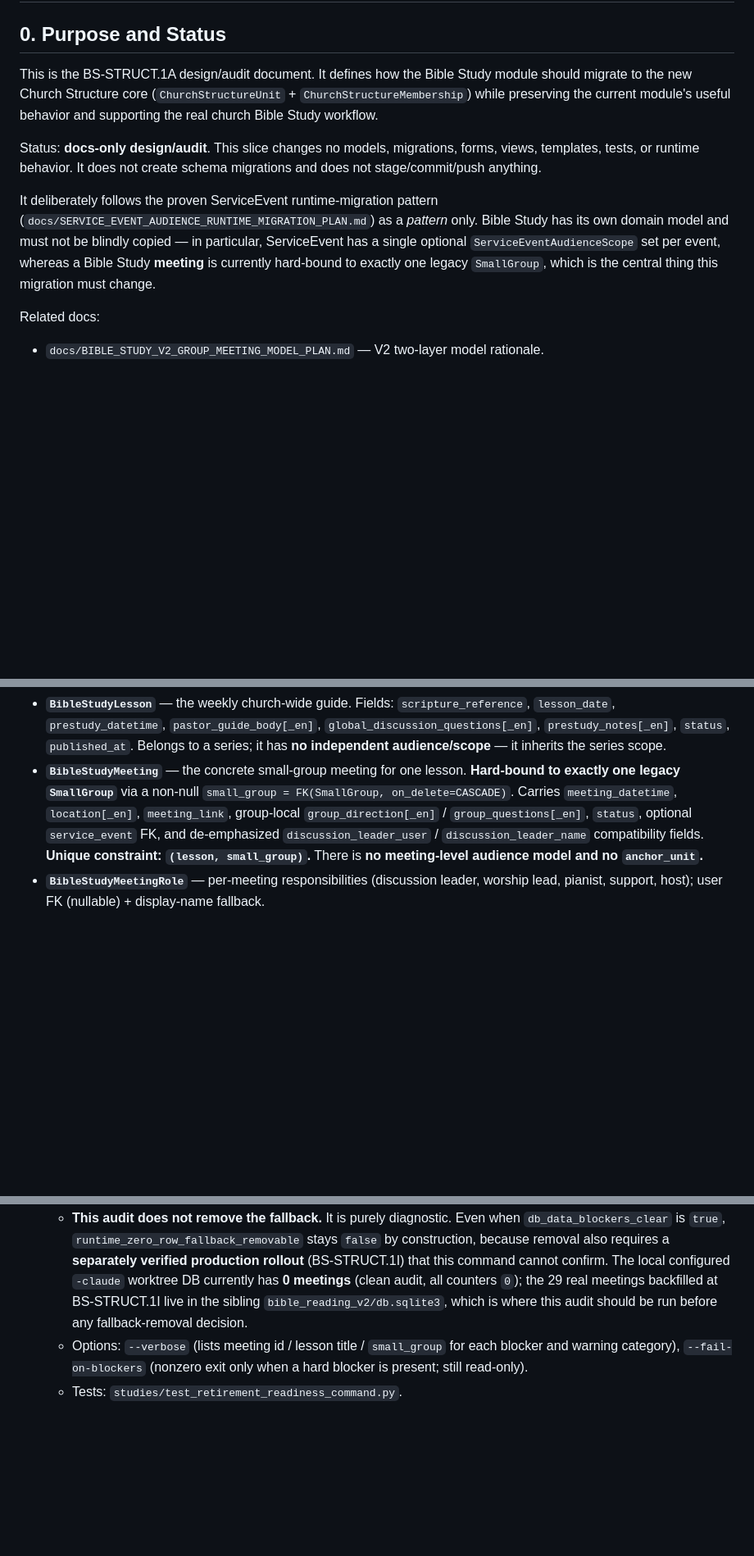
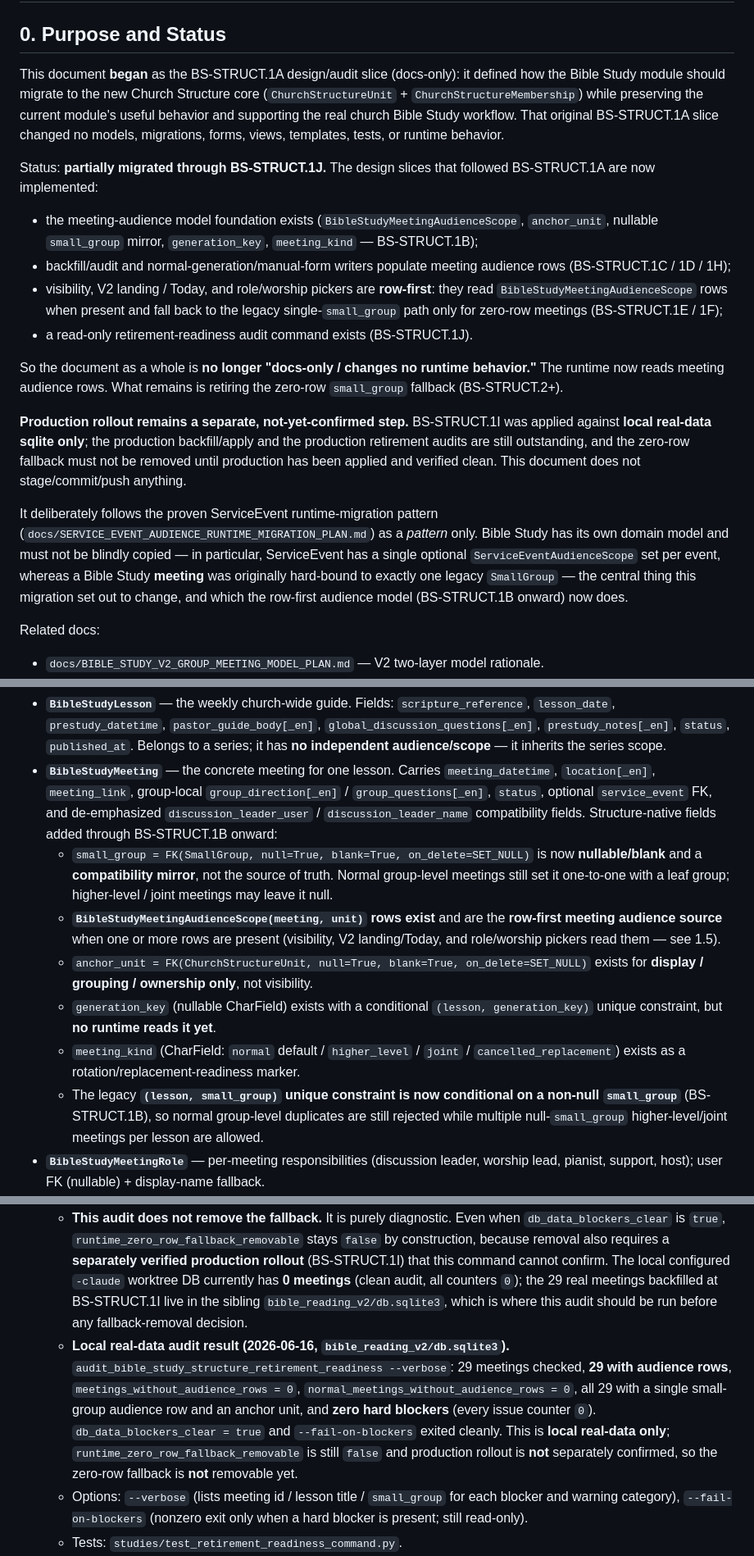
Before and after one commit to zlw1987/bible_reading_v2, a Markdown page: docs/BIBLE_STUDY_STRUCTURE_NATIVE_MIGRATION_PLAN.md, 3 parts joined by grey strips. Shown at 82% size. Drawn GitHub-style; blank space fills up the shorter version.

Commit message:
BS-STRUCT.1K

```diff
--- a/docs/BIBLE_STUDY_STRUCTURE_NATIVE_MIGRATION_PLAN.md
+++ b/docs/BIBLE_STUDY_STRUCTURE_NATIVE_MIGRATION_PLAN.md
@@ -2,21 +2,44 @@
 
 ## 0. Purpose and Status
 
-This is the BS-STRUCT.1A design/audit document. It defines how the Bible Study
-module should migrate to the new Church Structure core (`ChurchStructureUnit` +
-`ChurchStructureMembership`) while preserving the current module's useful
-behavior and supporting the real church Bible Study workflow.
+This document **began** as the BS-STRUCT.1A design/audit slice (docs-only): it
+defined how the Bible Study module should migrate to the new Church Structure
+core (`ChurchStructureUnit` + `ChurchStructureMembership`) while preserving the
+current module's useful behavior and supporting the real church Bible Study
+workflow. That original BS-STRUCT.1A slice changed no models, migrations, forms,
+views, templates, tests, or runtime behavior.
 
-Status: **docs-only design/audit**. This slice changes no models, migrations,
-forms, views, templates, tests, or runtime behavior. It does not create schema
-migrations and does not stage/commit/push anything.
+Status: **partially migrated through BS-STRUCT.1J.** The design slices that
+followed BS-STRUCT.1A are now implemented:
+
+- the meeting-audience model foundation exists (`BibleStudyMeetingAudienceScope`,
+  `anchor_unit`, nullable `small_group` mirror, `generation_key`, `meeting_kind`
+  — BS-STRUCT.1B);
+- backfill/audit and normal-generation/manual-form writers populate meeting
+  audience rows (BS-STRUCT.1C / 1D / 1H);
+- visibility, V2 landing / Today, and role/worship pickers are **row-first**:
+  they read `BibleStudyMeetingAudienceScope` rows when present and fall back to
+  the legacy single-`small_group` path only for zero-row meetings
+  (BS-STRUCT.1E / 1F);
+- a read-only retirement-readiness audit command exists (BS-STRUCT.1J).
+
+So the document as a whole is **no longer "docs-only / changes no runtime
+behavior."** The runtime now reads meeting audience rows. What remains is
+retiring the zero-row `small_group` fallback (BS-STRUCT.2+).
+
+**Production rollout remains a separate, not-yet-confirmed step.** BS-STRUCT.1I
+was applied against **local real-data sqlite only**; the production backfill/apply
+and the production retirement audits are still outstanding, and the zero-row
+fallback must not be removed until production has been applied and verified clean.
+This document does not stage/commit/push anything.
 
 It deliberately follows the proven ServiceEvent runtime-migration pattern
 (`docs/SERVICE_EVENT_AUDIENCE_RUNTIME_MIGRATION_PLAN.md`) as a *pattern* only.
 Bible Study has its own domain model and must not be blindly copied — in
 particular, ServiceEvent has a single optional `ServiceEventAudienceScope` set
-per event, whereas a Bible Study **meeting** is currently hard-bound to exactly
-one legacy `SmallGroup`, which is the central thing this migration must change.
+per event, whereas a Bible Study **meeting** was originally hard-bound to exactly
+one legacy `SmallGroup` — the central thing this migration set out to change, and
+which the row-first audience model (BS-STRUCT.1B onward) now does.
 
 Related docs:
 
@@ -55,15 +78,30 @@ The active V2 stack (`studies/models.py`):
   `pastor_guide_body[_en]`, `global_discussion_questions[_en]`,
   `prestudy_notes[_en]`, `status`, `published_at`. Belongs to a series; it has
   **no independent audience/scope** — it inherits the series scope.
-- **`BibleStudyMeeting`** — the concrete small-group meeting for one lesson.
-  **Hard-bound to exactly one legacy `SmallGroup`** via a non-null
-  `small_group = FK(SmallGroup, on_delete=CASCADE)`. Carries
+- **`BibleStudyMeeting`** — the concrete meeting for one lesson. Carries
   `meeting_datetime`, `location[_en]`, `meeting_link`, group-local
   `group_direction[_en]` / `group_questions[_en]`, `status`, optional
   `service_event` FK, and de-emphasized `discussion_leader_user` /
-  `discussion_leader_name` compatibility fields.
-  **Unique constraint: `(lesson, small_group)`.** There is **no meeting-level
-  audience model and no `anchor_unit`.**
+  `discussion_leader_name` compatibility fields. Structure-native fields added
+  through BS-STRUCT.1B onward:
+  - `small_group = FK(SmallGroup, null=True, blank=True, on_delete=SET_NULL)`
+    is now **nullable/blank** and a **compatibility mirror**, not the source of
+    truth. Normal group-level meetings still set it one-to-one with a leaf group;
+    higher-level / joint meetings may leave it null.
+  - **`BibleStudyMeetingAudienceScope(meeting, unit)` rows exist** and are the
+    **row-first meeting audience source** when one or more rows are present
+    (visibility, V2 landing/Today, and role/worship pickers read them — see 1.5).
+  - `anchor_unit = FK(ChurchStructureUnit, null=True, blank=True,
+    on_delete=SET_NULL)` exists for **display / grouping / ownership only**, not
+    visibility.
+  - `generation_key` (nullable CharField) exists with a conditional
+    `(lesson, generation_key)` unique constraint, but **no runtime reads it yet**.
+  - `meeting_kind` (CharField: `normal` default / `higher_level` / `joint` /
+    `cancelled_replacement`) exists as a rotation/replacement-readiness marker.
+  - The legacy **`(lesson, small_group)` unique constraint is now conditional on
+    a non-null `small_group`** (BS-STRUCT.1B), so normal group-level duplicates
+    are still rejected while multiple null-`small_group` higher-level/joint
+    meetings per lesson are allowed.
 - **`BibleStudyMeetingRole`** — per-meeting responsibilities (discussion leader,
   worship lead, pianist, support, host); user FK (nullable) + display-name
   fallback.
@@ -781,6 +819,15 @@ the meeting-identity decision (Section 4.5).
     (clean audit, all counters `0`); the 29 real meetings backfilled at
     BS-STRUCT.1I live in the sibling `bible_reading_v2/db.sqlite3`, which is where
     this audit should be run before any fallback-removal decision.
+  - **Local real-data audit result (2026-06-16, `bible_reading_v2/db.sqlite3`).**
+    `audit_bible_study_structure_retirement_readiness --verbose`: 29 meetings
+    checked, **29 with audience rows**, `meetings_without_audience_rows = 0`,
+    `normal_meetings_without_audience_rows = 0`, all 29 with a single small-group
+    audience row and an anchor unit, and **zero hard blockers** (every issue
+    counter `0`). `db_data_blockers_clear = true` and `--fail-on-blockers` exited
+    cleanly. This is **local real-data only**; `runtime_zero_row_fallback_removable`
+    is still `false` and production rollout is **not** separately confirmed, so the
+    zero-row fallback is **not** removable yet.
   - Options: `--verbose` (lists meeting id / lesson title / `small_group` for
     each blocker and warning category), `--fail-on-blockers` (nonzero exit only
     when a hard blocker is present; still read-only).
```
Also changed, not shown: other parts of docs/BIBLE_STUDY_STRUCTURE_NATIVE_MIGRATION_PLAN.md (+3 -3 lines).
